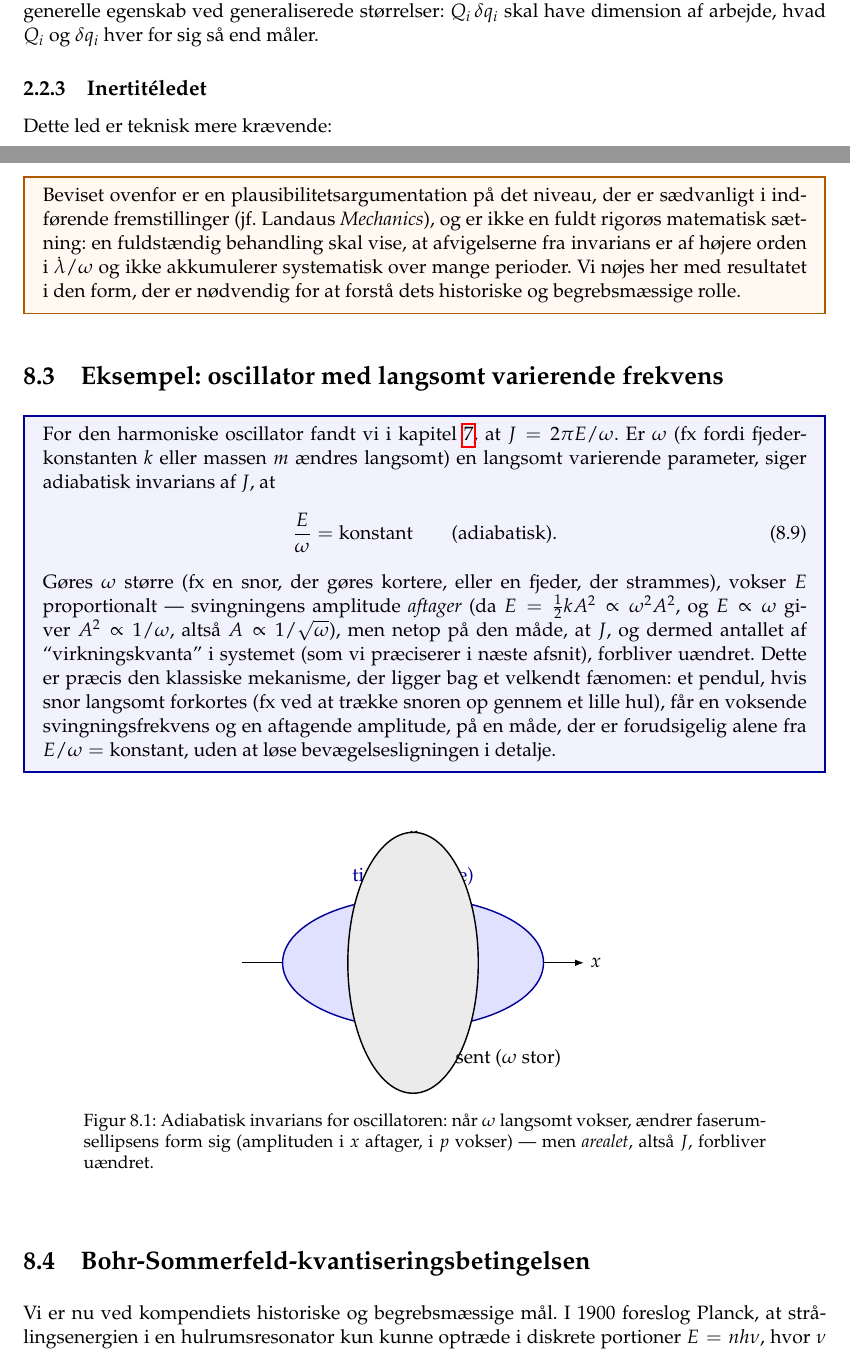
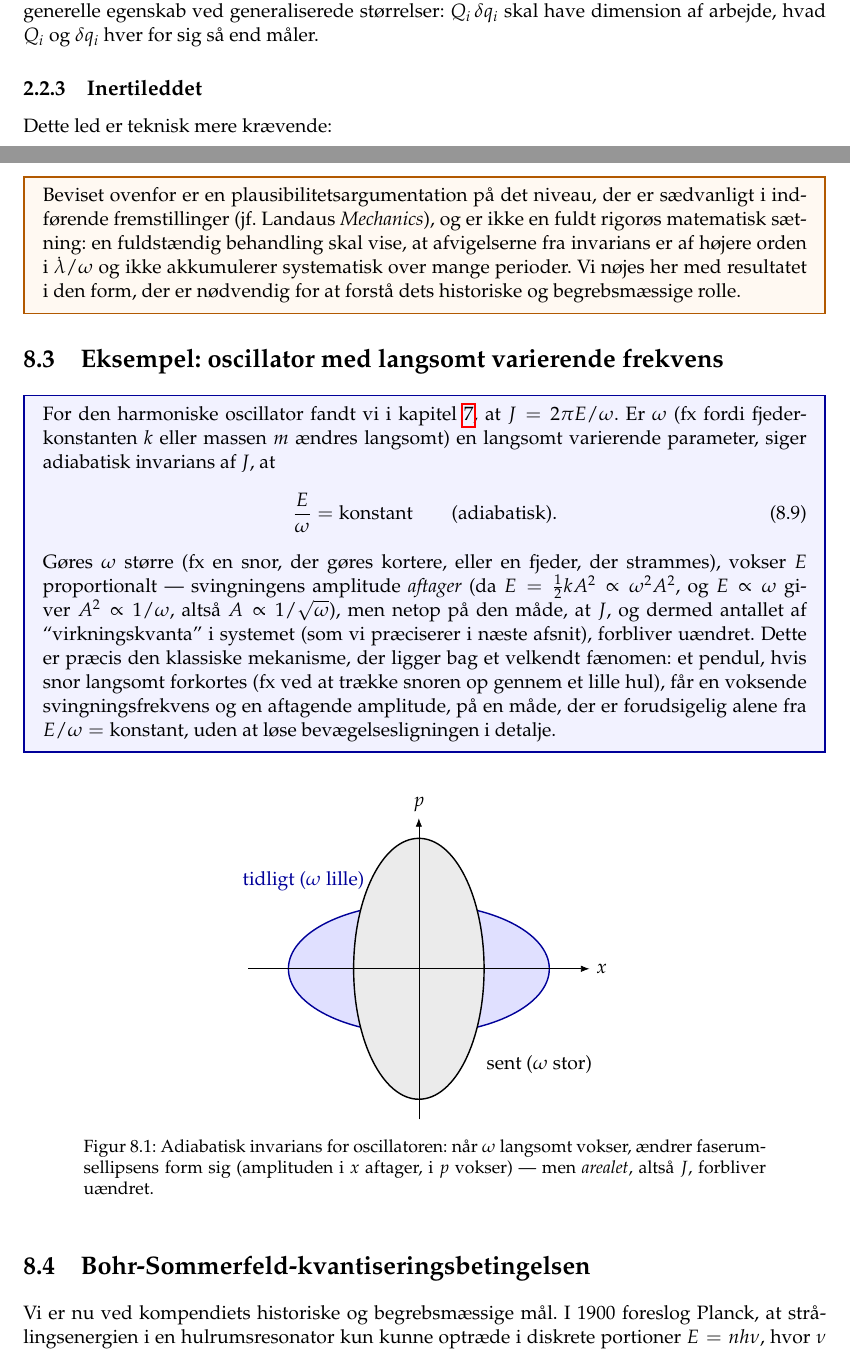
Before and after one commit to Jo-Sk-Pe/Hamilton-Jacobi-kompendium, a LaTeX book (main.tex, which reads kapitler/kap02.tex, kapitler/kap08.tex): two parts of pages 16 and 57 of 75, joined at a grey line, cut so that both start at the same text. Compiled offline with pdfLaTeX.

Commit message:
Add files via upload

```diff
--- a/kapitler/kap02.tex
+++ b/kapitler/kap02.tex
@@ -67,7 +67,7 @@ er $Q_i$ et moment. Det er den generelle egenskab ved generaliserede
 størrelser: $Q_i\,\delta q_i$ skal have dimension af arbejde, hvad
 $Q_i$ og $\delta q_i$ hver for sig så end måler.
 
-\subsection{Inertitéledet}
+\subsection{Inertileddet}
 
 Dette led er teknisk mere krævende:
 \begin{equation}
--- a/kapitler/kap08.tex
+++ b/kapitler/kap08.tex
@@ -159,14 +159,15 @@ $E/\omega=\text{konstant}$, uden at løse bevægelsesligningen i detalje.
 \begin{figure}[htbp]
   \centering
   \begin{tikzpicture}[scale=1.0]
-    \draw[-{Latex}] (-3.4,0) -- (3.4,0) node[right] {$x$};
-    \draw[-{Latex}] (0,-2.2) -- (0,2.2) node[above] {$p$};
     % Oprindelig ellipse (lav omega, stor amplitude, moderat p)
     \draw[thick,blue!60!black,fill=blue!12] (0,0) ellipse (2.6 and 1.3);
-    \node[blue!60!black] at (0,1.7) {tidligt ($\omega$ lille)};
     % Sen ellipse (høj omega, lille amplitude i x, stor i p) - samme areal
     \draw[thick,black,fill=black!8] (0,0) ellipse (1.3 and 2.6);
-    \node at (1.9,-1.9) {sent ($\omega$ stor)};
+    % Akser og labels tegnes til sidst, så intet dækkes af ellipserne
+    \draw[-{Latex}] (-3.4,0) -- (3.4,0) node[right] {$x$};
+    \draw[-{Latex}] (0,-3.0) -- (0,3.0) node[above] {$p$};
+    \node[blue!60!black] at (-2.3,1.75) {tidligt ($\omega$ lille)};
+    \node at (2.4,-1.9) {sent ($\omega$ stor)};
   \end{tikzpicture}
   \caption{Adiabatisk invarians for oscillatoren: når $\omega$ langsomt
   vokser, ændrer faserumsellipsens form sig (amplituden i $x$
```
Also changed, not shown: main.tex (+6 -0 lines), main.pdf (added), 6 other files.
